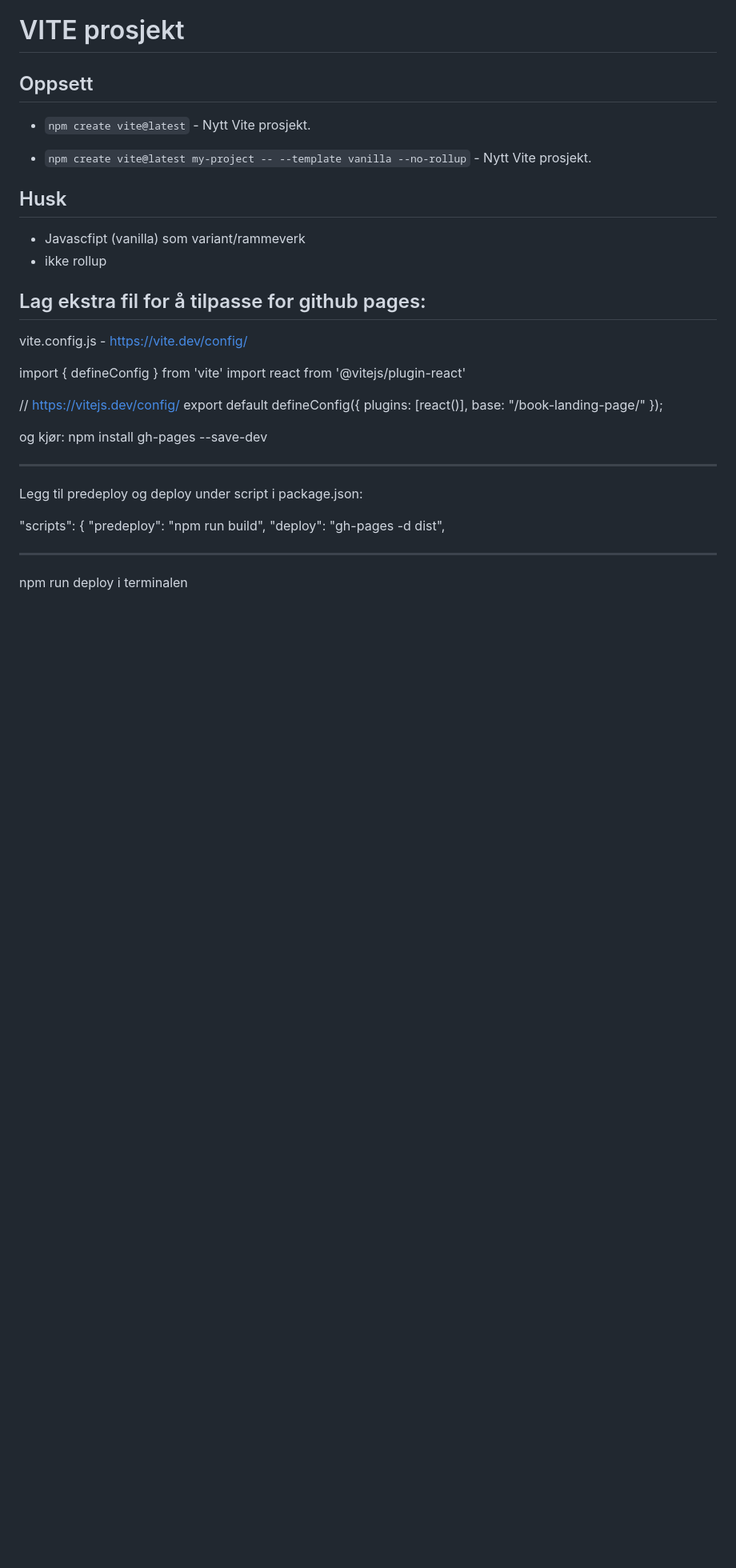
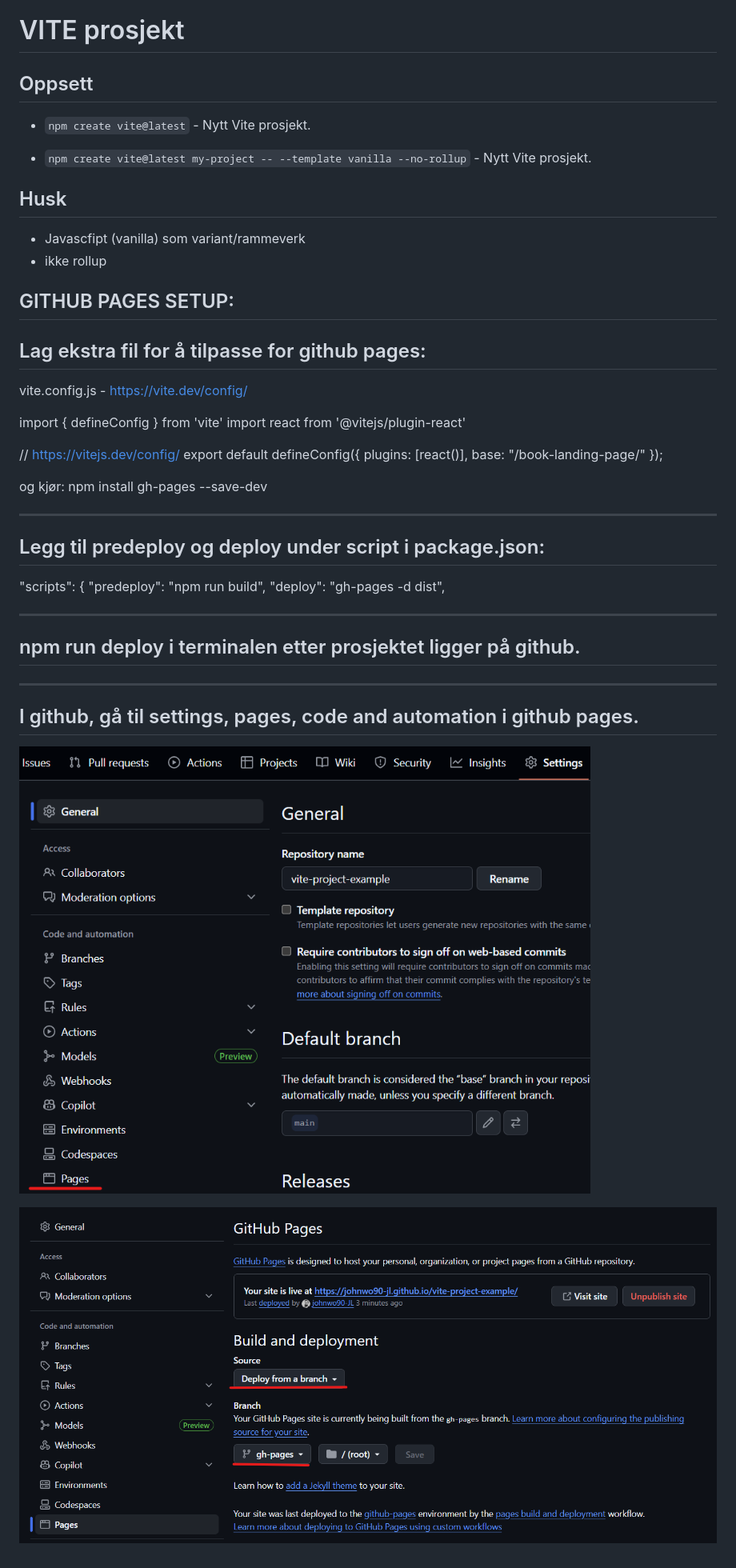
Before and after one commit to jespergran98/viteProjectGuide, a Markdown page: NOTES.md, the part around the change. Shown: that part at 80% size. Drawn GitHub-style; pictures changed too: image-1.png (added), image.png (added); blank space fills up the shorter version.

Commit message:
updated notes and new images

```diff
--- a/NOTES.md
+++ b/NOTES.md
@@ -10,6 +10,8 @@
 
 - Javascfipt (vanilla) som variant/rammeverk
 - ikke rollup
+
+## GITHUB PAGES SETUP:
 
 ## Lag ekstra fil for å tilpasse for github pages:
 
@@ -28,7 +30,7 @@ og kjør: npm install gh-pages --save-dev
 
 ---
 
-Legg til predeploy og deploy under script i package.json:
+## Legg til predeploy og deploy under script i package.json:
 
 "scripts": {
 "predeploy": "npm run build",
@@ -36,4 +38,12 @@ Legg til predeploy og deploy under script i package.json:
 
 ---
 
-npm run deploy i terminalen
+## npm run deploy i terminalen etter prosjektet ligger på github.
+
+---
+
+## I github, gå til settings, pages, code and automation i github pages.
+
+![alt text](image.png)
+
+![alt text](image-1.png)
```
